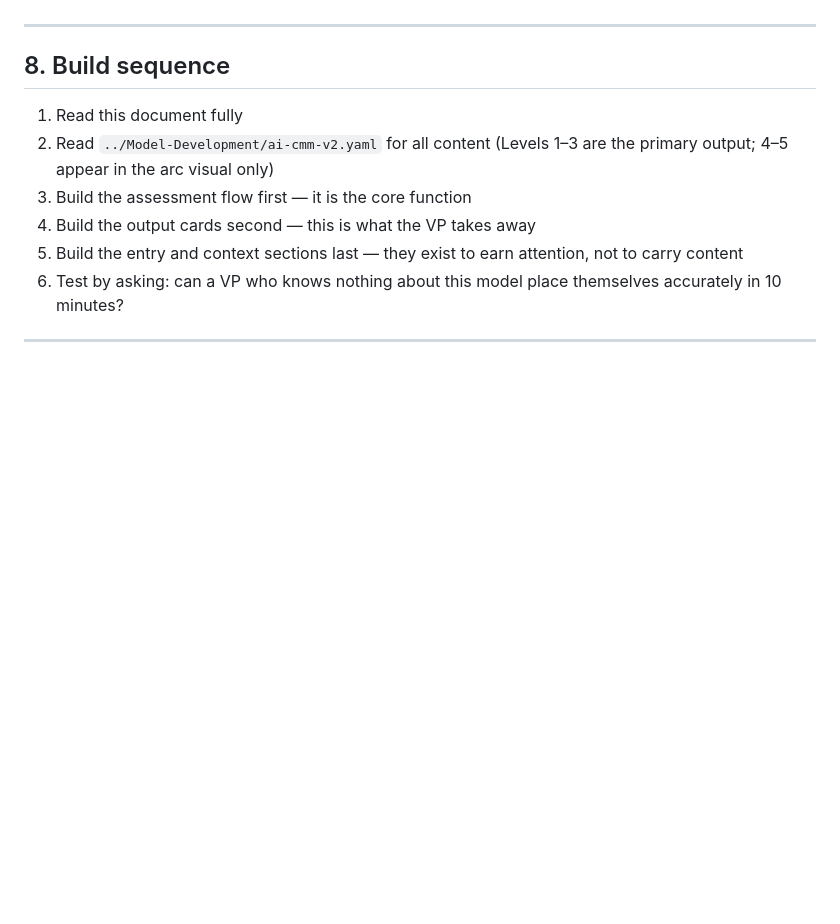
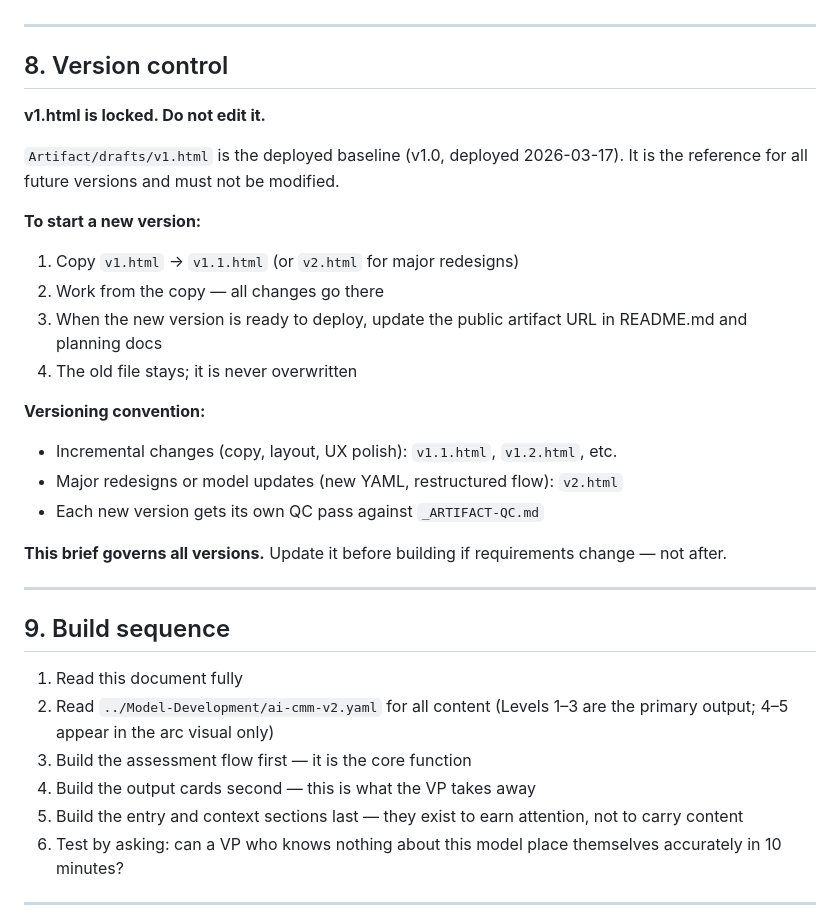
Before and after one commit to rafathebuilder-ZK/protocols-AI-capability-maturity-model, a Markdown page: Artifact/_ARTIFACT-BRIEF.md, the part around one of its changes. Drawn GitHub-style; blank space fills up the shorter version.

Commit message:
Lock v1.html; add versioning instructions to project docs
v1.html is the deployed baseline (v1.0) and must not be edited. Future
iterations copy it first. Versioning rules added to _ARTIFACT-BRIEF.md (new
Section 8), _PROJECT.md, and _WORKPLAN.md.

Co-Authored-By: Claude Sonnet 4.6 <noreply@anthropic.com>

```diff
--- a/Artifact/_ARTIFACT-BRIEF.md
+++ b/Artifact/_ARTIFACT-BRIEF.md
@@ -250,7 +250,28 @@ The artifact fails if:
 
 ---
 
-## 8. Build sequence
+## 8. Version control
+
+**v1.html is locked. Do not edit it.**
+
+`Artifact/drafts/v1.html` is the deployed baseline (v1.0, deployed 2026-03-17). It is the reference for all future versions and must not be modified.
+
+**To start a new version:**
+1. Copy `v1.html` → `v1.1.html` (or `v2.html` for major redesigns)
+2. Work from the copy — all changes go there
+3. When the new version is ready to deploy, update the public artifact URL in README.md and planning docs
+4. The old file stays; it is never overwritten
+
+**Versioning convention:**
+- Incremental changes (copy, layout, UX polish): `v1.1.html`, `v1.2.html`, etc.
+- Major redesigns or model updates (new YAML, restructured flow): `v2.html`
+- Each new version gets its own QC pass against `_ARTIFACT-QC.md`
+
+**This brief governs all versions.** Update it before building if requirements change — not after.
+
+---
+
+## 9. Build sequence
 
 1. Read this document fully
 2. Read `../Model-Development/ai-cmm-v2.yaml` for all content (Levels 1–3 are the primary output; 4–5 appear in the arc visual only)
```
Also changed, not shown: other parts of Artifact/_ARTIFACT-BRIEF.md (+1 -1 lines), _PROJECT.md (+1 -0 lines), _WORKPLAN.md (+2 -2 lines).
